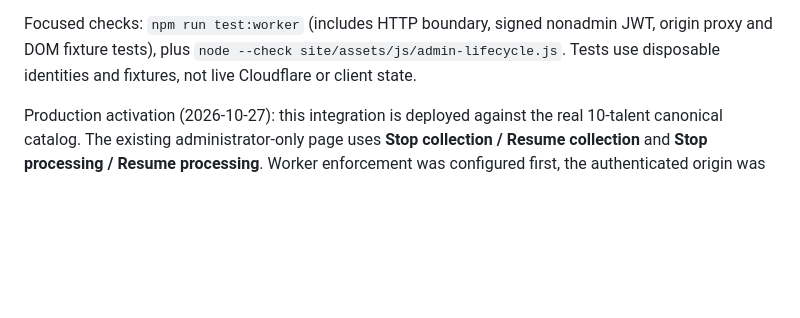
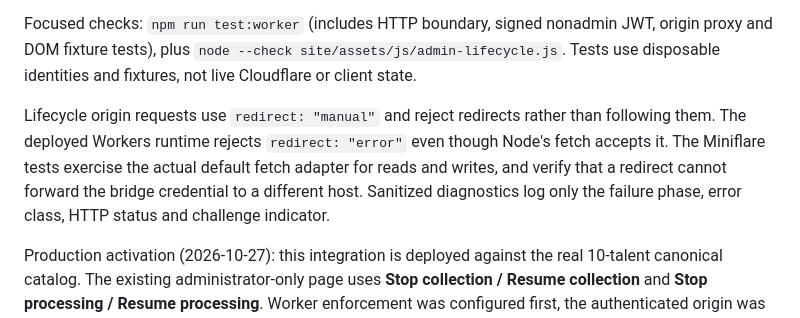
Before and after one commit to Jonathonsun03/sun_Data_analytics_apps, a Markdown page: README.md, the part around the change. Rendered like a GitHub page; blank space fills up the shorter version.

Commit message:
Document Workers redirect compatibility and runtime coverage

```diff
--- a/README.md
+++ b/README.md
@@ -527,6 +527,13 @@ Focused checks: `npm run test:worker` (includes HTTP boundary, signed nonadmin J
 origin proxy and DOM fixture tests), plus `node --check site/assets/js/admin-lifecycle.js`.
 Tests use disposable identities and fixtures, not live Cloudflare or client state.
 
+Lifecycle origin requests use `redirect: "manual"` and reject redirects rather
+than following them. The deployed Workers runtime rejects `redirect: "error"`
+even though Node's fetch accepts it. The Miniflare tests exercise the actual
+default fetch adapter for reads and writes, and verify that a redirect cannot
+forward the bridge credential to a different host. Sanitized diagnostics log
+only the failure phase, error class, HTTP status and challenge indicator.
+
 
 Production activation (2026-10-27): this integration is deployed against the real
 10-talent canonical catalog. The existing administrator-only page uses **Stop
```
